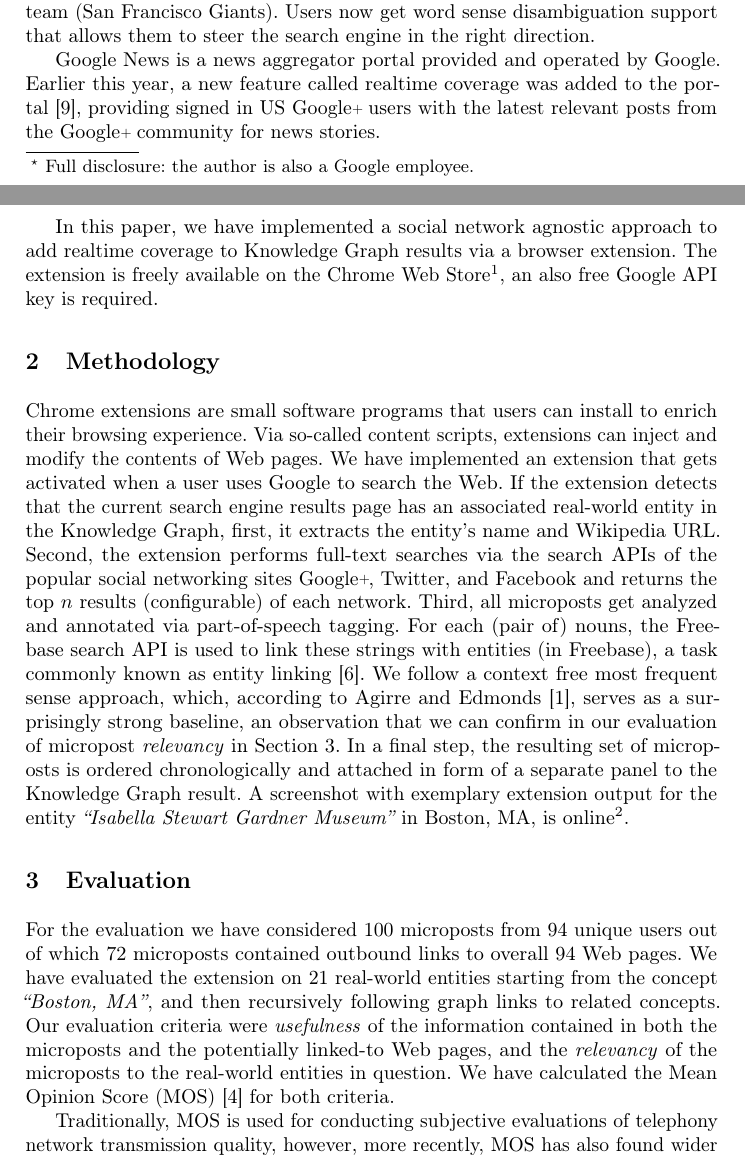
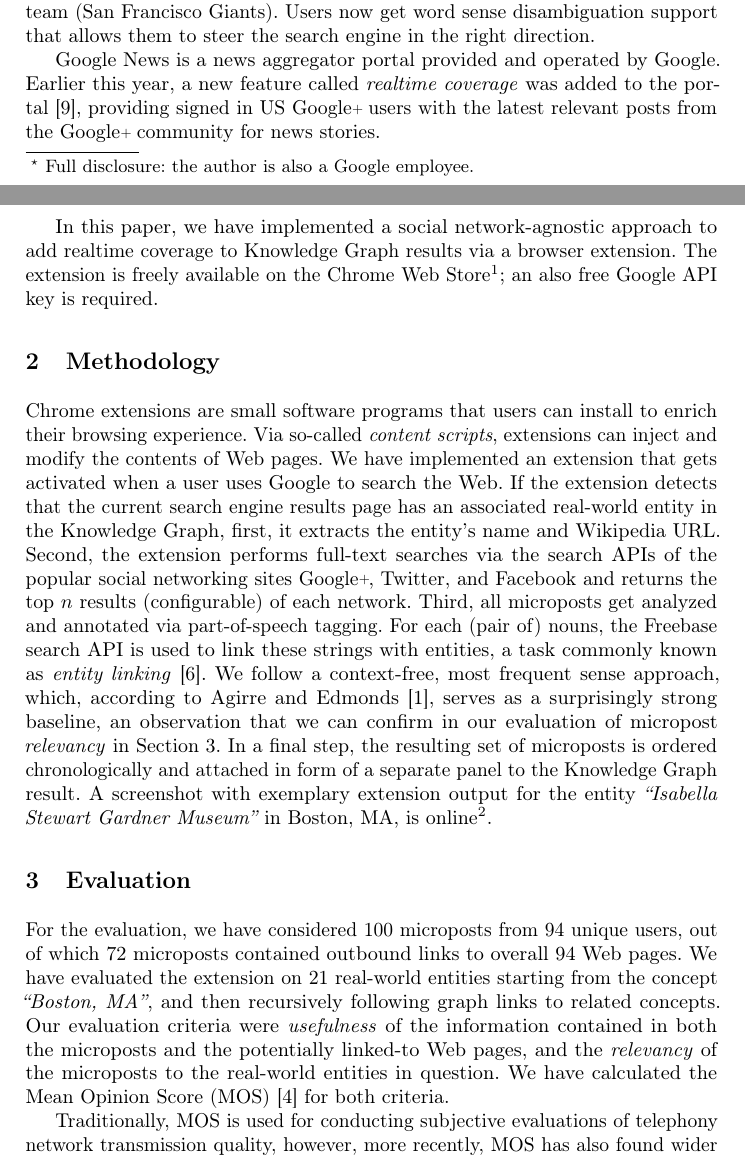
Before and after one commit to tomayac/iswc2012, a LaTeX paper (demo/iswc2012.tex): two parts of pages 1 and 2 of 5, joined at a grey line, cut so that both start at the same text. Compiled offline with pdfLaTeX.

Commit message:
Minor edits.

```diff
--- a/demo/iswc2012.tex
+++ b/demo/iswc2012.tex
@@ -85,20 +85,20 @@
 to steer the search engine in the right direction.
 
 Google News is a~news aggregator portal provided and operated by Google.
-Earlier this year, a~new feature called realtime coverage
+Earlier this year, a~new feature called \emph{realtime coverage}
 was added to the portal~\cite{zuccarino2012}, providing signed in US \googleplus users
 with the latest relevant posts from the \googleplus community for news stories.
 
-In this paper, we have implemented a~social network agnostic approach
+In this paper, we have implemented a~social network-agnostic approach
 to add realtime coverage to Knowledge Graph results via a~browser extension.
 The extension is freely available on the Chrome Web
-Store\footnote{Knowledge Graph Socializer extension (\todo{Add Chrome Web Store URL})},
+Store\footnote{Knowledge Graph Socializer extension (\todo{Add Chrome Web Store URL})};
 an also free Google API key is required.
 
 \section{Methodology}
 Chrome extensions are small software programs that users can install
 to enrich their browsing experience.
-Via so-called content scripts, extensions can inject and modify the contents of Web pages.
+Via so-called \emph{content scripts}, extensions can inject and modify the contents of Web pages.
 We have implemented an extension that gets activated when a~user uses Google to search the Web.
 If the extension detects that the current search engine results page
 has an associated real-world entity in the Knowledge Graph,
@@ -108,9 +108,9 @@
 and returns the top $n$ results (configurable) of each network.
 Third, all microposts get analyzed and annotated via part-of-speech tagging.
 For each (pair of) nouns, the Freebase search API is used
-to link these strings with entities (in Freebase),
-a~task commonly known as entity linking~\cite{spitkovsky2012}.
-We follow a~context free most frequent sense approach,
+to link these strings with entities,
+a~task commonly known as \emph{entity linking}~\cite{spitkovsky2012}.
+We follow a~context-free, most frequent sense approach,
 which, according to Agirre and Edmonds~\cite{agirre2007},
 serves as a~surprisingly strong baseline,
 an observation that we can confirm in our evaluation of micropost \emph{relevancy}
@@ -120,16 +120,17 @@
 A~screenshot with exemplary extension output for the entity
 \emph{``Isabella Stewart Gardner Museum''} in Boston, MA,
 is online\footnote{Screenshot of the extension (\url{http://twitpic.com/a8zgiq/full})}.
+% RV: Might be wortwhile to add annotations to the screenshot.
 
 \section{Evaluation}
-For the evaluation we have considered 100 microposts from 94 unique users
+For the evaluation, we have considered 100 microposts from 94 unique users,
 out of which 72 microposts contained outbound links to overall 94 Web pages.
 We have evaluated the extension on 21 real-world entities starting from the concept
 \emph{``Boston,~MA''}, and then recursively following graph links to related concepts.
 Our evaluation criteria were \emph{usefulness} of the information
 contained in both the microposts and the potentially linked-to Web pages,
 and the \emph{relevancy} of the microposts to the real-world entities in question.
-We have calculated the Mean Opinion Score (MOS)~\cite{mos1998} for both criteria.
+We have calculated the Mean~Opinion Score (MOS)~\cite{mos1998} for both criteria.
 
 Traditionally, MOS is used for conducting subjective evaluations
 of telephony network transmission quality,
```
Also changed, not shown: demo/iswc2012.bib (+1 -1 lines).
